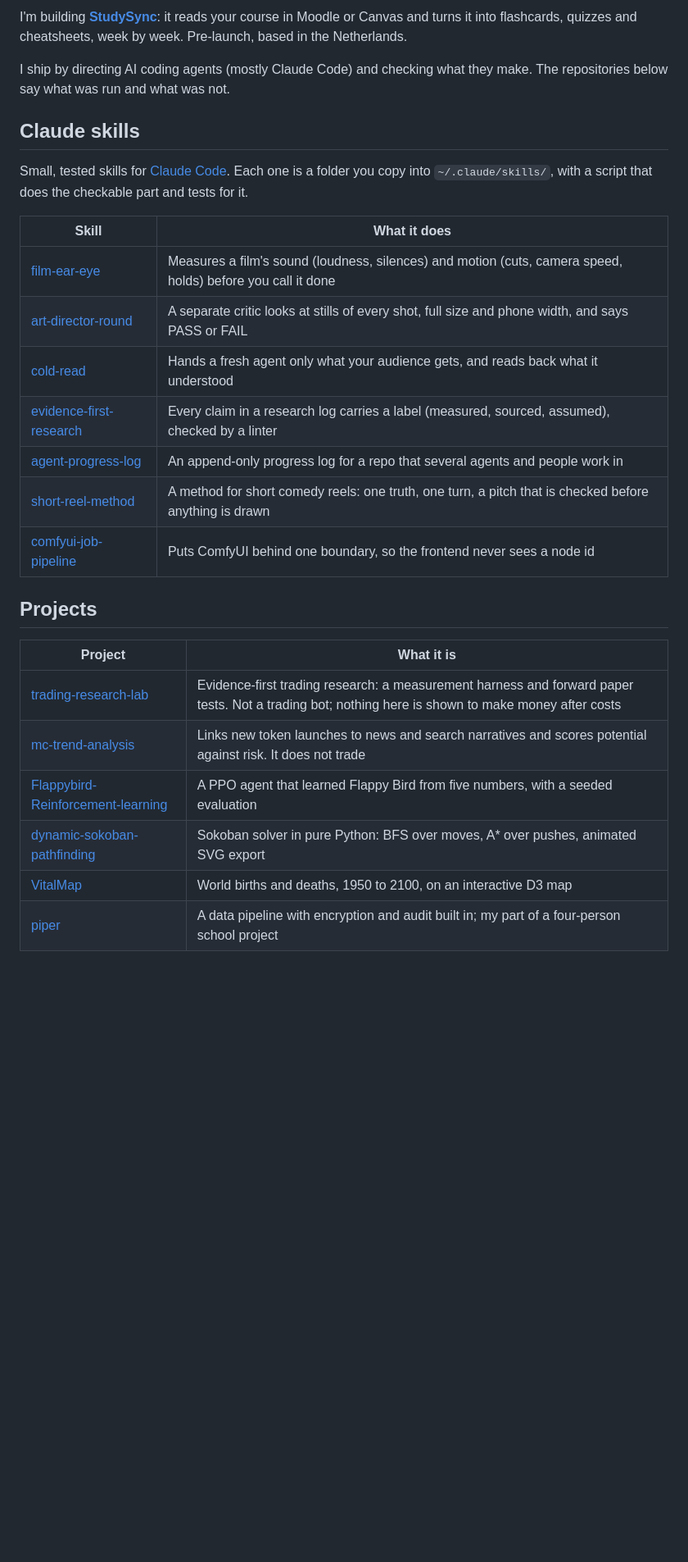
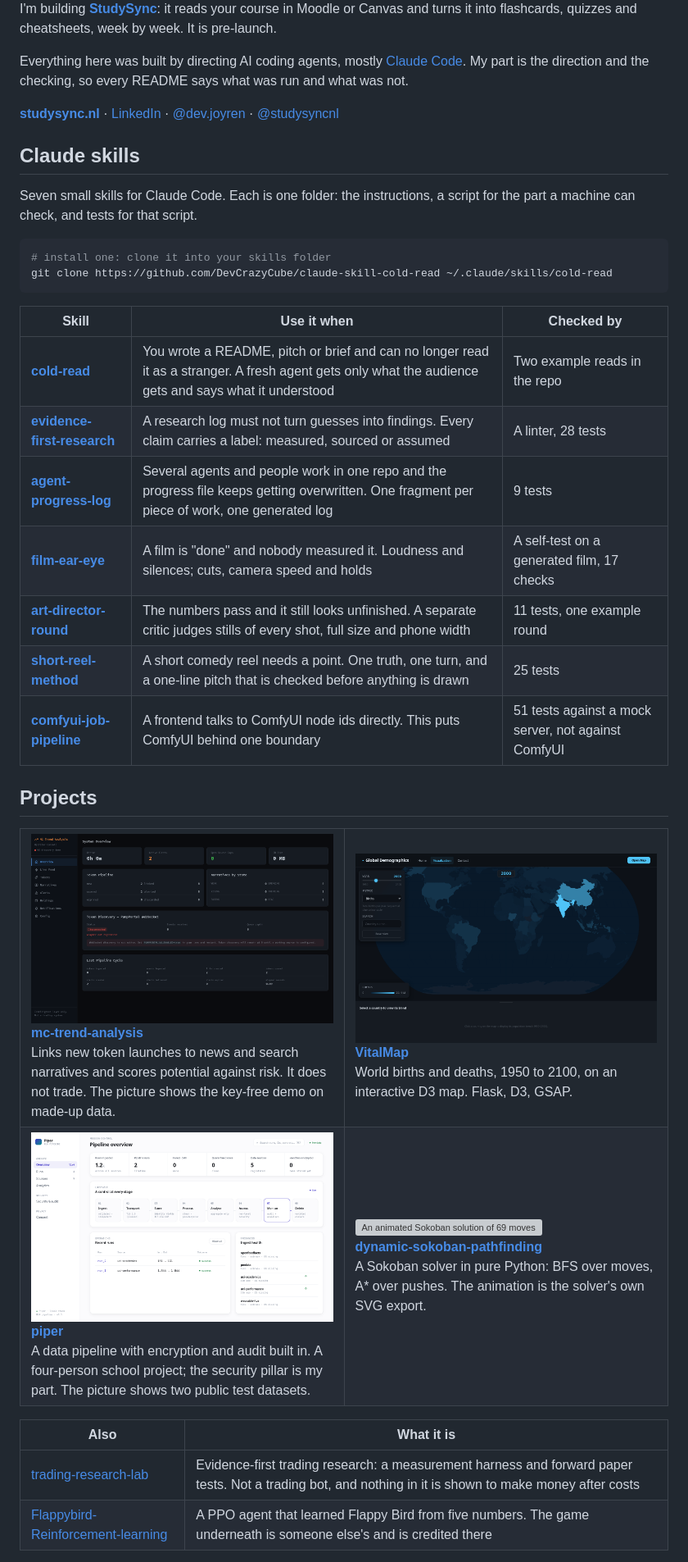
Before and after one commit to DevCrazyCube/DevCrazyCube, a Markdown page: README.md, the part around one of its changes. Shown at 82% size. Rendered like a GitHub page; pictures changed too: assets/mc-trend-analysis.png (added), assets/piper.png (added), assets/vitalmap.png (added); blank space fills up the shorter version; grey boxes are pictures that could not be loaded.

Commit message:
Profile README: own banner, screenshots, what checks each skill (#1)
Co-authored-by: Claude <noreply@anthropic.com>

````diff
--- a/README.md
+++ b/README.md
@@ -2,34 +5,71 @@
 
-I'm building **[StudySync](https://studysync.nl)**: it reads your course in Moodle or Canvas and
-turns it into flashcards, quizzes and cheatsheets, week by week. Pre-launch, based in the
-Netherlands.
+I'm building **[StudySync](https://studysync.nl)**: it reads your course in Moodle or Canvas and turns
+it into flashcards, quizzes and cheatsheets, week by week. It is pre-launch.
 
-I ship by directing AI coding agents (mostly Claude Code) and checking what they make. The
-repositories below say what was run and what was not.
+Everything here was built by directing AI coding agents, mostly [Claude Code](https://claude.com/claude-code).
+My part is the direction and the checking, so every README says what was run and what was not.
+
+<p>
+  <a href="https://studysync.nl"><b>studysync.nl</b></a> ·
+  <a href="https://www.linkedin.com/in/joyren-terken-0bb02429a">LinkedIn</a> ·
+  <a href="https://www.instagram.com/dev.joyren">@dev.joyren</a> ·
+  <a href="https://www.instagram.com/studysyncnl">@studysyncnl</a>
+</p>
 
 ## Claude skills
 
-Small, tested skills for [Claude Code](https://claude.com/claude-code). Each one is a folder you
-copy into `~/.claude/skills/`, with a script that does the checkable part and tests for it.
+Seven small skills for Claude Code. Each is one folder: the instructions, a script for the part a
+machine can check, and tests for that script.
 
-| Skill | What it does |
-| --- | --- |
-| [film-ear-eye](https://github.com/DevCrazyCube/claude-skill-film-ear-eye) | Measures a film's sound (loudness, silences) and motion (cuts, camera speed, holds) before you call it done |
-| [art-director-round](https://github.com/DevCrazyCube/claude-skill-art-director-round) | A separate critic looks at stills of every shot, full size and phone width, and says PASS or FAIL |
-| [cold-read](https://github.com/DevCrazyCube/claude-skill-cold-read) | Hands a fresh agent only what your audience gets, and reads back what it understood |
-| [evidence-first-research](https://github.com/DevCrazyCube/claude-skill-evidence-first-research) | Every claim in a research log carries a label (measured, sourced, assumed), checked by a linter |
-| [agent-progress-log](https://github.com/DevCrazyCube/claude-skill-agent-progress-log) | An append-only progress log for a repo that several agents and people work in |
-| [short-reel-method](https://github.com/DevCrazyCube/claude-skill-short-reel-method) | A method for short comedy reels: one truth, one turn, a pitch that is checked before anything is drawn |
-| [comfyui-job-pipeline](https://github.com/DevCrazyCube/claude-skill-comfyui-job-pipeline) | Puts ComfyUI behind one boundary, so the frontend never sees a node id |
+```bash
+# install one: clone it into your skills folder
+git clone https://github.com/DevCrazyCube/claude-skill-cold-read ~/.claude/skills/cold-read
+```
+
+| Skill | Use it when | Checked by |
+| --- | --- | --- |
+| **[cold-read](https://github.com/DevCrazyCube/claude-skill-cold-read)** | You wrote a README, pitch or brief and can no longer read it as a stranger. A fresh agent gets only what the audience gets and says what it understood | Two example reads in the repo |
+| **[evidence-first-research](https://github.com/DevCrazyCube/claude-skill-evidence-first-research)** | A research log must not turn guesses into findings. Every claim carries a label: measured, sourced or assumed | A linter, 28 tests |
+| **[agent-progress-log](https://github.com/DevCrazyCube/claude-skill-agent-progress-log)** | Several agents and people work in one repo and the progress file keeps getting overwritten. One fragment per piece of work, one generated log | 9 tests |
+| **[film-ear-eye](https://github.com/DevCrazyCube/claude-skill-film-ear-eye)** | A film is "done" and nobody measured it. Loudness and silences; cuts, camera speed and holds | A self-test on a generated film, 17 checks |
+| **[art-director-round](https://github.com/DevCrazyCube/claude-skill-art-director-round)** | The numbers pass and it still looks unfinished. A separate critic judges stills of every shot, full size and phone width | 11 tests, one example round |
+| **[short-reel-method](https://github.com/DevCrazyCube/claude-skill-short-reel-method)** | A short comedy reel needs a point. One truth, one turn, and a one-line pitch that is checked before anything is drawn | 25 tests |
+| **[comfyui-job-pipeline](https://github.com/DevCrazyCube/claude-skill-comfyui-job-pipeline)** | A frontend talks to ComfyUI node ids directly. This puts ComfyUI behind one boundary | 51 tests against a mock server, not against ComfyUI |
 
 ## Projects
 
-| Project | What it is |
+<table>
+  <tr>
+    <td width="50%">
+      <a href="https://github.com/DevCrazyCube/mc-trend-analysis"><img src="assets/mc-trend-analysis.png" alt="The mc-trend-analysis operator dashboard"></a>
+      <br><b><a href="https://github.com/DevCrazyCube/mc-trend-analysis">mc-trend-analysis</a></b><br>
+      Links new token launches to news and search narratives and scores potential against risk.
+      It does not trade. The picture shows the key-free demo on made-up data.
+    </td>
+    <td width="50%">
+      <a href="https://github.com/DevCrazyCube/VitalMap"><img src="assets/vitalmap.png" alt="VitalMap: a world map coloured by births in the year 2000"></a>
+      <br><b><a href="https://github.com/DevCrazyCube/VitalMap">VitalMap</a></b><br>
+      World births and deaths, 1950 to 2100, on an interactive D3 map. Flask, D3, GSAP.
+    </td>
+  </tr>
+  <tr>
+    <td width="50%">
+      <a href="https://github.com/DevCrazyCube/piper"><img src="assets/piper.png" alt="The Piper pipeline dashboard"></a>
+      <br><b><a href="https://github.com/DevCrazyCube/piper">piper</a></b><br>
+      A data pipeline with encryption and audit built in. A four-person school project; the
+      security pillar is my part. The picture shows two public test datasets.
+    </td>
+    <td width="50%">
+      <a href="https://github.com/DevCrazyCube/dynamic-sokoban-pathfinding"><img src="assets/sokoban-level-2.svg" alt="An animated Sokoban solution of 69 moves"></a>
+      <br><b><a href="https://github.com/DevCrazyCube/dynamic-sokoban-pathfinding">dynamic-sokoban-pathfinding</a></b><br>
+      A Sokoban solver in pure Python: BFS over moves, A* over pushes. The animation is the
+      solver's own SVG export.
+    </td>
+  </tr>
+</table>
+
+| Also | What it is |
 | --- | --- |
-| [trading-research-lab](https://github.com/DevCrazyCube/trading-research-lab) | Evidence-first trading research: a measurement harness and forward paper tests. Not a trading bot; nothing here is shown to make money after costs |
-| [mc-trend-analysis](https://github.com/DevCrazyCube/mc-trend-analysis) | Links new token launches to news and search narratives and scores potential against risk. It does not trade |
-| [Flappybird-Reinforcement-learning](https://github.com/DevCrazyCube/Flappybird-Reinforcement-learning) | A PPO agent that learned Flappy Bird from five numbers, with a seeded evaluation |
-| [dynamic-sokoban-pathfinding](https://github.com/DevCrazyCube/dynamic-sokoban-pathfinding) | Sokoban solver in pure Python: BFS over moves, A* over pushes, animated SVG export |
-| [VitalMap](https://github.com/DevCrazyCube/VitalMap) | World births and deaths, 1950 to 2100, on an interactive D3 map |
-| [piper](https://github.com/DevCrazyCube/piper) | A data pipeline with encryption and audit built in; my part of a four-person school project |
+| [trading-research-lab](https://github.com/DevCrazyCube/trading-research-lab) | Evidence-first trading research: a measurement harness and forward paper tests. Not a trading bot, and nothing in it is shown to make money after costs |
+| [Flappybird-Reinforcement-learning](https://github.com/DevCrazyCube/Flappybird-Reinforcement-learning) | A PPO agent that learned Flappy Bird from five numbers. The game underneath is someone else's and is credited there |
 
````
Also changed, not shown: other parts of README.md (+6 -4 lines), 3 other files.
